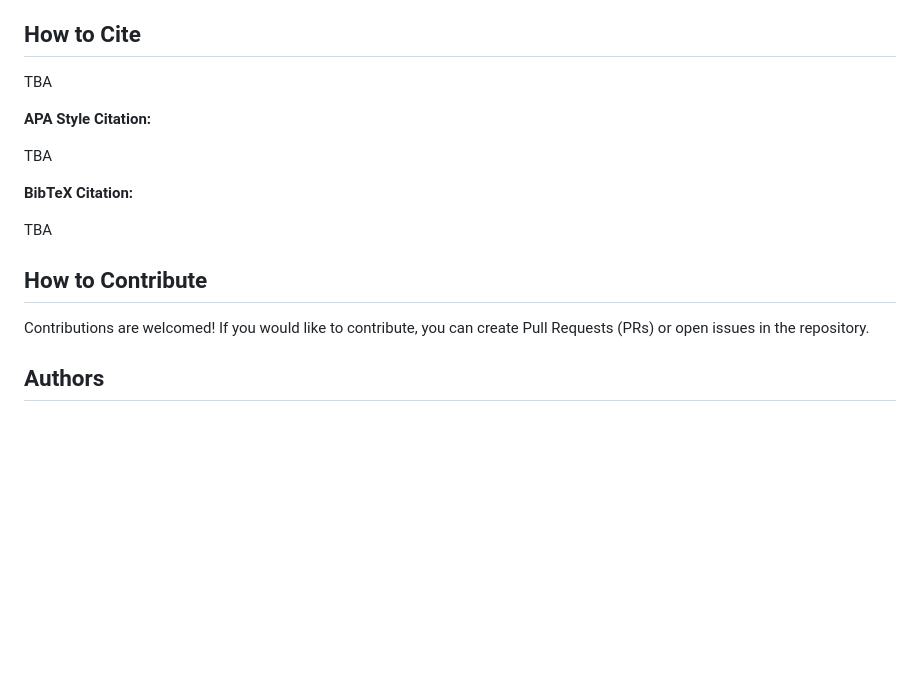
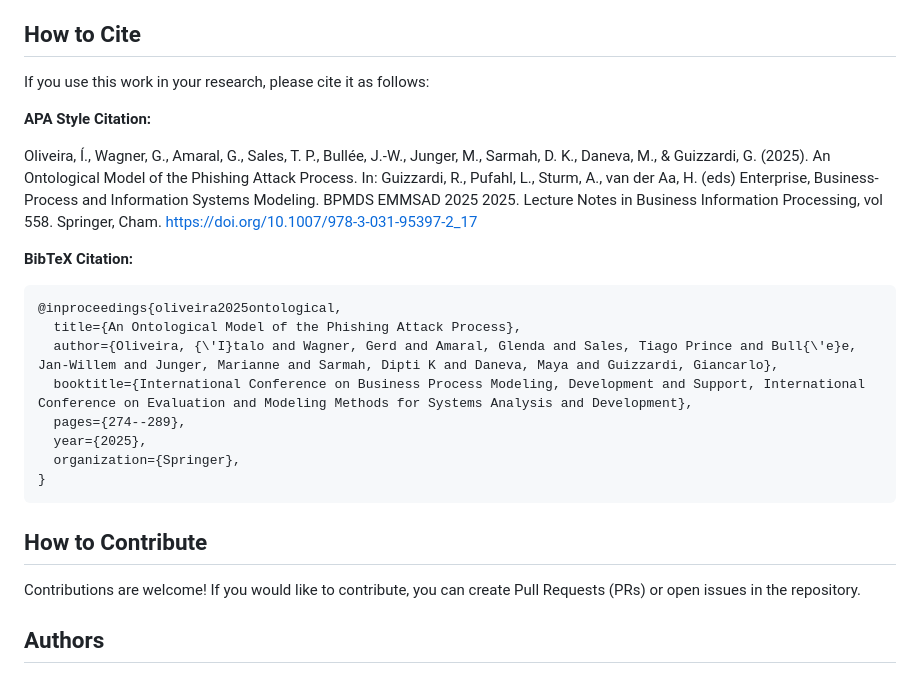
Before and after one commit to italojsoliveira/phishing-process-ontology, a Markdown page: README.md, the part around the change. Drawn GitHub-style; blank space fills up the shorter version.

````diff
--- a/README.md
+++ b/README.md
@@ -44,19 +44,26 @@ PAPO ontologically unpacks our characterization of the phishing attack process a
 
 ## How to Cite
 
-TBA
-
-<!-- If you use this work in your research, please cite it as follows: -->
+If you use this work in your research, please cite it as follows:
 
 **APA Style Citation:**
 
-TBA
+Oliveira, Í., Wagner, G., Amaral, G., Sales, T. P., Bullée, J.-W., Junger, M., Sarmah, D. K., Daneva, M., & Guizzardi, G. (2025). An Ontological Model of the Phishing Attack Process. In: Guizzardi, R., Pufahl, L., Sturm, A., van der Aa, H. (eds) Enterprise, Business-Process and Information Systems Modeling. BPMDS EMMSAD 2025 2025. Lecture Notes in Business Information Processing, vol 558. Springer, Cham. https://doi.org/10.1007/978-3-031-95397-2_17
 
 <!-- Barcelos, P. P. F., Calhau, R. F., Oliveira, Í., Sales, T. P., Gailly, F., Poels, G., & Guizzardi, G. (2024). *Ontological foundations of resilience*. In *Proceedings of the 43rd International Conference on Conceptual Modeling: Conceptual Modeling, AI, and Beyond* (ER 2024). Pittsburgh, Pennsylvania, USA, October 28-31. -->
 
 **BibTeX Citation:**
 
-TBA
+```bibtex
+@inproceedings{oliveira2025ontological,
+  title={An Ontological Model of the Phishing Attack Process},
+  author={Oliveira, {\'I}talo and Wagner, Gerd and Amaral, Glenda and Sales, Tiago Prince and Bull{\'e}e, Jan-Willem and Junger, Marianne and Sarmah, Dipti K and Daneva, Maya and Guizzardi, Giancarlo},
+  booktitle={International Conference on Business Process Modeling, Development and Support, International Conference on Evaluation and Modeling Methods for Systems Analysis and Development},
+  pages={274--289},
+  year={2025},
+  organization={Springer},
+}
+```
 
 <!-- ```bibtex
 @inproceedings{barcelos2024ontological,
@@ -73,7 +80,7 @@ month={October 28-31}
 
 ## How to Contribute
 
-Contributions are welcomed! If you would like to contribute, you can create Pull Requests (PRs) or open issues in the repository.
+Contributions are welcome! If you would like to contribute, you can create Pull Requests (PRs) or open issues in the repository.
 
 ## Authors
 
````
